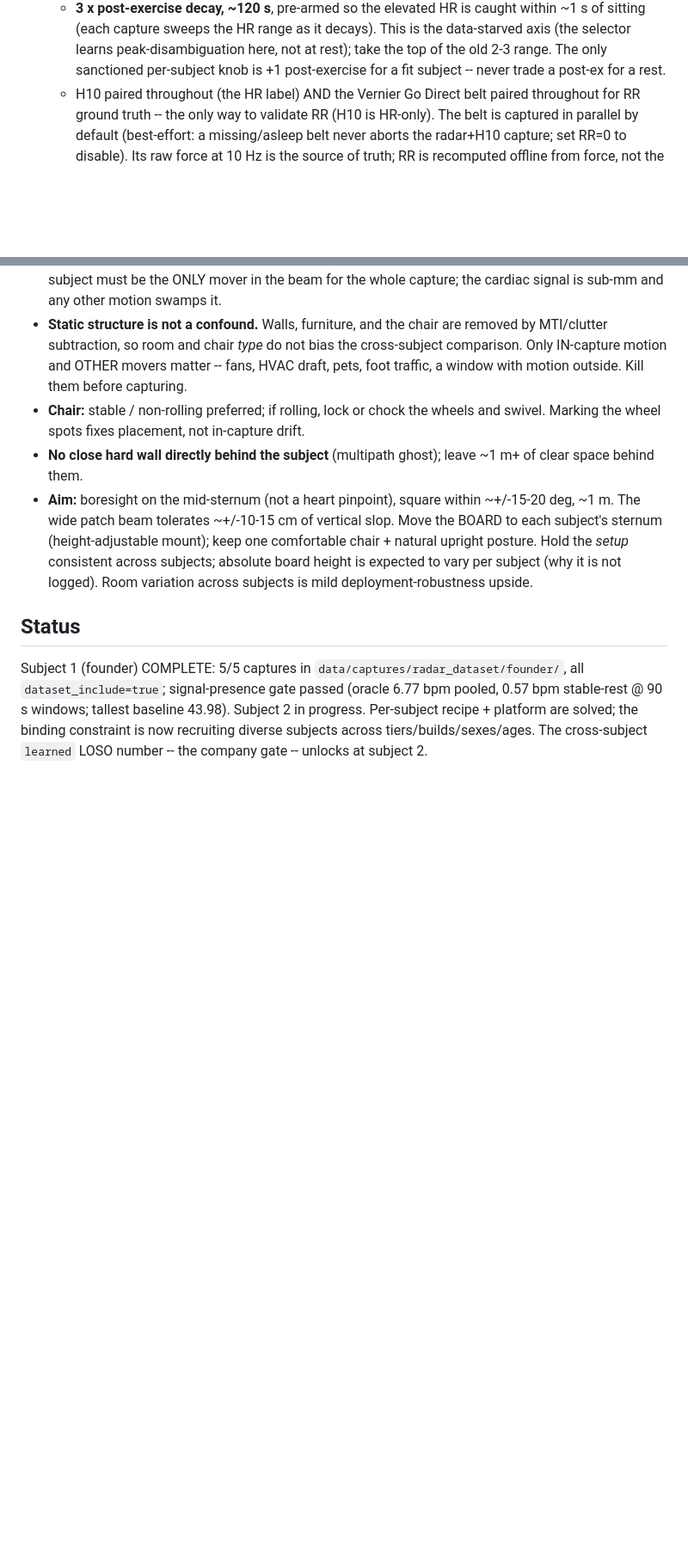
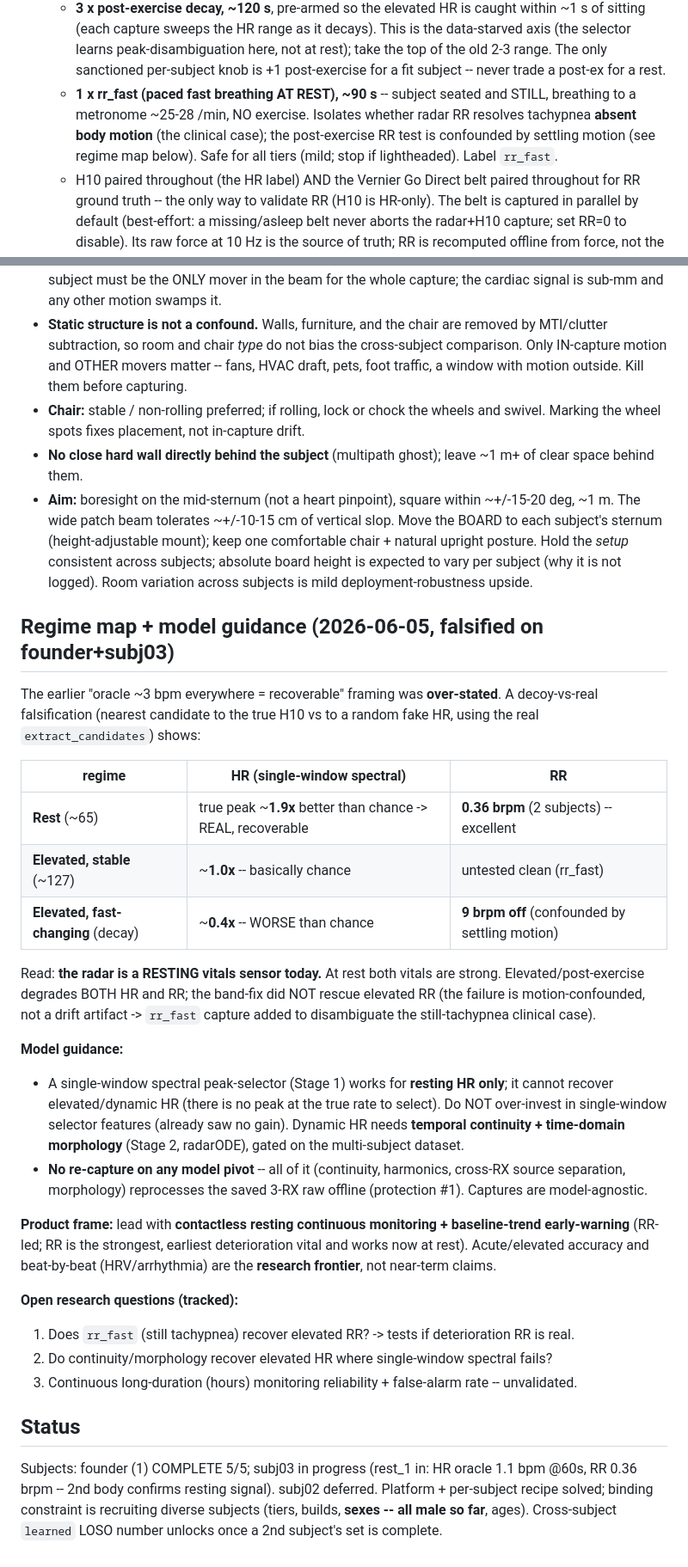
Before and after one commit to Zpopowitz/vifi-ml, a Markdown page: docs/RADAR_DATASET_PROTOCOL.md, 2 parts joined by grey strips. Shown at 86% size. Rendered like a GitHub page; blank space fills up the shorter version.

Commit message:
docs(radar): regime map (resting vs elevated) + rr_fast capture; revise oracle framing
Falsification (decoy-vs-real, real extract_candidates) on founder+subj03 shows the
radar is a RESTING sensor today: resting HR ~1.9x real / RR 0.36 brpm, but elevated
HR is chance-to-worse-than-chance (no peak at the true rate) and post-exercise RR is
9 brpm off (motion-confounded). Adds a "Regime map + model guidance" section: single-
window selector = resting HR only; dynamic needs continuity + morphology (Stage 2);
no re-capture on a model pivot (raw is model-agnostic). Product frame = resting
continuous monitoring + RR-led baseline-trend early-warning; acute/beat-by-beat =
research. Adds the rr_fast capture (paced ~26/min breathing at rest) to test whether
tachypnea RR survives absent body motion. Open research questions tracked.

Co-Authored-By: Claude Opus 4.8 (1M context) <noreply@anthropic.com>

```diff
--- a/docs/RADAR_DATASET_PROTOCOL.md
+++ b/docs/RADAR_DATASET_PROTOCOL.md
@@ -39,6 +39,11 @@ Record the firmware hash + git commit per session so the platform is auditable.
     is the data-starved axis (the selector learns peak-disambiguation here, not at
     rest); take the top of the old 2-3 range. The only sanctioned per-subject
     knob is +1 post-exercise for a fit subject -- never trade a post-ex for a rest.
+  - **1 x rr_fast (paced fast breathing AT REST), ~90 s** -- subject seated and
+    STILL, breathing to a metronome ~25-28 /min, NO exercise. Isolates whether
+    radar RR resolves tachypnea **absent body motion** (the clinical case); the
+    post-exercise RR test is confounded by settling motion (see regime map below).
+    Safe for all tiers (mild; stop if lightheaded). Label `rr_fast`.
   - H10 paired throughout (the HR label) AND the Vernier Go Direct belt paired
     throughout for RR ground truth -- the only way to validate RR (H10 is HR-only).
     The belt is captured in parallel by default (best-effort: a missing/asleep belt
@@ -194,11 +199,47 @@ across tiers; only the bout intensity and elevated-capture count change.
   subjects; absolute board height is expected to vary per subject (why it is not
   logged). Room variation across subjects is mild deployment-robustness upside.
 
+## Regime map + model guidance (2026-06-05, falsified on founder+subj03)
+
+The earlier "oracle ~3 bpm everywhere = recoverable" framing was **over-stated**.
+A decoy-vs-real falsification (nearest candidate to the true H10 vs to a random
+fake HR, using the real `extract_candidates`) shows:
+
+| regime | HR (single-window spectral) | RR |
+|---|---|---|
+| **Rest** (~65) | true peak ~**1.9x** better than chance -> REAL, recoverable | **0.36 brpm** (2 subjects) -- excellent |
+| **Elevated, stable** (~127) | ~**1.0x** -- basically chance | untested clean (rr_fast) |
+| **Elevated, fast-changing** (decay) | ~**0.4x** -- WORSE than chance | **9 brpm off** (confounded by settling motion) |
+
+Read: **the radar is a RESTING vitals sensor today.** At rest both vitals are
+strong. Elevated/post-exercise degrades BOTH HR and RR; the band-fix did NOT
+rescue elevated RR (the failure is motion-confounded, not a drift artifact ->
+`rr_fast` capture added to disambiguate the still-tachypnea clinical case).
+
+**Model guidance:**
+- A single-window spectral peak-selector (Stage 1) works for **resting HR only**;
+  it cannot recover elevated/dynamic HR (there is no peak at the true rate to
+  select). Do NOT over-invest in single-window selector features (already saw no
+  gain). Dynamic HR needs **temporal continuity + time-domain morphology**
+  (Stage 2, radarODE), gated on the multi-subject dataset.
+- **No re-capture on any model pivot** -- all of it (continuity, harmonics,
+  cross-RX source separation, morphology) reprocesses the saved 3-RX raw offline
+  (protection #1). Captures are model-agnostic.
+
+**Product frame:** lead with **contactless resting continuous monitoring +
+baseline-trend early-warning** (RR-led; RR is the strongest, earliest
+deterioration vital and works now at rest). Acute/elevated accuracy and
+beat-by-beat (HRV/arrhythmia) are the **research frontier**, not near-term claims.
+
+**Open research questions (tracked):**
+1. Does `rr_fast` (still tachypnea) recover elevated RR? -> tests if deterioration RR is real.
+2. Do continuity/morphology recover elevated HR where single-window spectral fails?
+3. Continuous long-duration (hours) monitoring reliability + false-alarm rate -- unvalidated.
+
 ## Status
 
-Subject 1 (founder) COMPLETE: 5/5 captures in `data/captures/radar_dataset/founder/`,
-all `dataset_include=true`; signal-presence gate passed (oracle 6.77 bpm pooled,
-0.57 bpm stable-rest @ 90 s windows; tallest baseline 43.98). Subject 2 in progress.
-Per-subject recipe + platform are solved; the binding constraint is now recruiting
-diverse subjects across tiers/builds/sexes/ages. The cross-subject `learned` LOSO
-number -- the company gate -- unlocks at subject 2.
+Subjects: founder (1) COMPLETE 5/5; subj03 in progress (rest_1 in: HR oracle 1.1 bpm
+@60s, RR 0.36 brpm -- 2nd body confirms resting signal). subj02 deferred. Platform +
+per-subject recipe solved; binding constraint is recruiting diverse subjects (tiers,
+builds, **sexes -- all male so far**, ages). Cross-subject `learned` LOSO number
+unlocks once a 2nd subject's set is complete.
```
Also changed, not shown: docs/RADAR_CAPTURE_TRACKER.md (+2 -1 lines).
